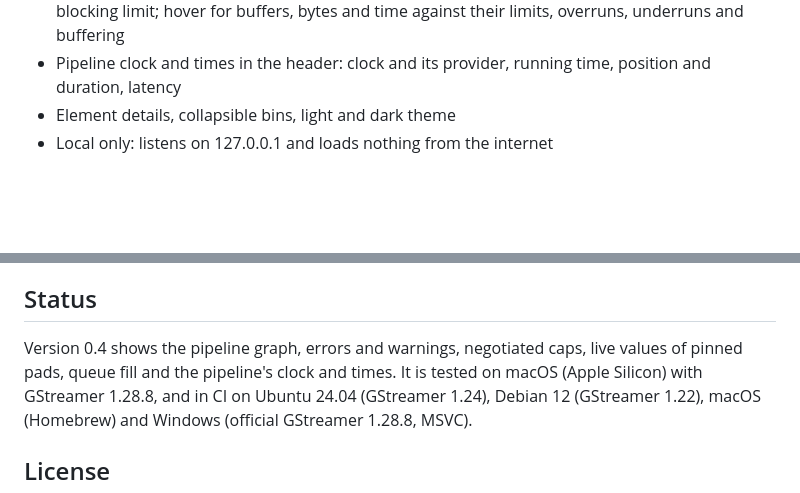
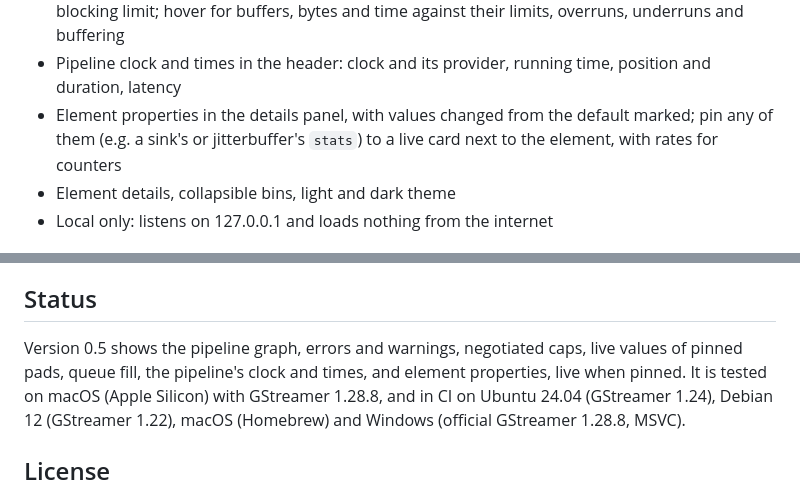
Before and after one commit to imgbit/pipeline-monitor, a Markdown page: README.md, 2 parts joined by grey strips. Rendered like a GitHub page; blank space fills up the shorter version.

Commit message:
Update README for 0.5

```diff
--- a/README.md
+++ b/README.md
@@ -23,6 +23,9 @@ variable, without changing your application, and open http://127.0.0.1:8765/.
   against their limits, overruns, underruns and buffering
 - Pipeline clock and times in the header: clock and its provider, running
   time, position and duration, latency
+- Element properties in the details panel, with values changed from the
+  default marked; pin any of them (e.g. a sink's or jitterbuffer's `stats`)
+  to a live card next to the element, with rates for counters
 - Element details, collapsible bins, light and dark theme
 - Local only: listens on 127.0.0.1 and loads nothing from the internet
 
@@ -104,8 +107,9 @@ machine and only from its own page.
 
 ## Status
 
-Version 0.4 shows the pipeline graph, errors and warnings, negotiated caps,
-live values of pinned pads, queue fill and the pipeline's clock and times.
+Version 0.5 shows the pipeline graph, errors and warnings, negotiated caps,
+live values of pinned pads, queue fill, the pipeline's clock and times, and
+element properties, live when pinned.
 It is tested on macOS (Apple Silicon) with GStreamer 1.28.8, and in CI on
 Ubuntu 24.04 (GStreamer 1.24), Debian 12 (GStreamer 1.22), macOS (Homebrew)
 and Windows (official GStreamer 1.28.8, MSVC).
```
Also changed, not shown: other parts of README.md (+1 -1 lines), .github/screenshot.png, 1 other file.
